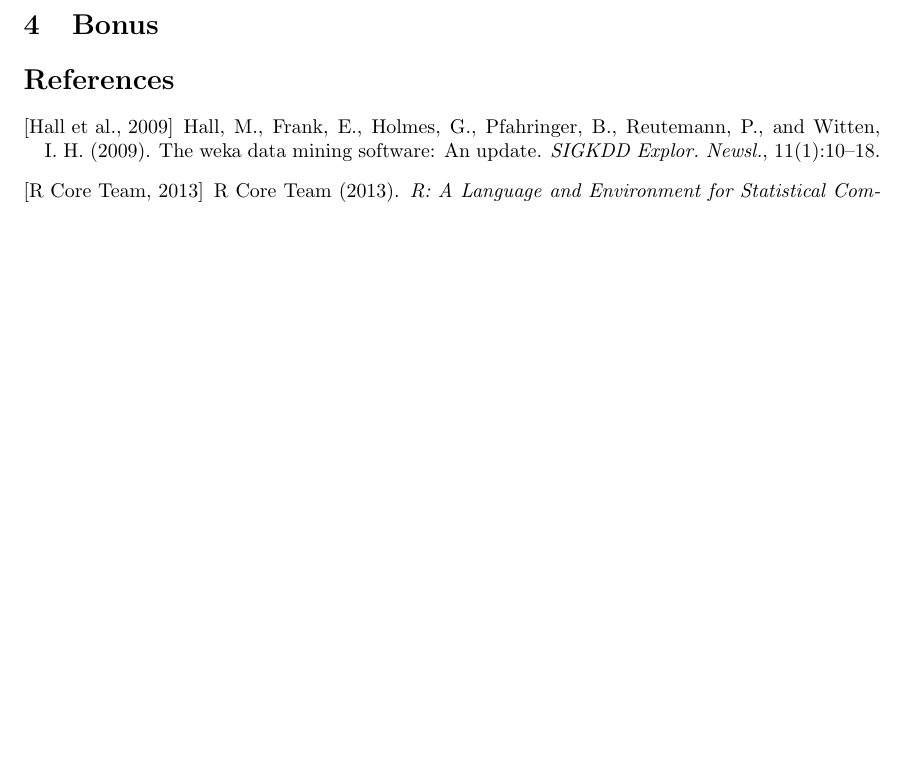
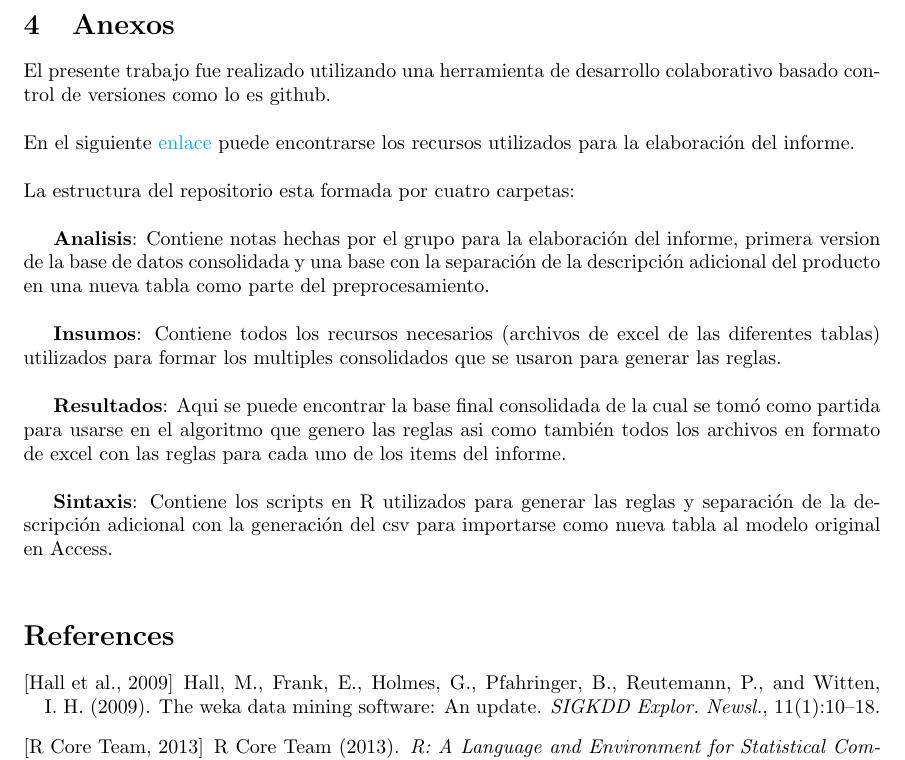
Before and after one commit to jairoji/DM_TP1, a LaTeX document (TP1/Resultados/TP1.tex): part of page 10 of 10, cut at the place of the change, the shorter picture padded with empty space. Compiled offline with pdfLaTeX.

Commit message:
Seccion anexos incluida

```diff
--- a/TP1/Resultados/TP1.tex
+++ b/TP1/Resultados/TP1.tex
@@ -5,6 +5,14 @@
 \usepackage{listings}
 \usepackage{pdflscape}
 \usepackage{geometry}
+\usepackage[hidelinks]{hyperref}
+\usepackage[usenames]{color}
+
+\hypersetup{
+	colorlinks=true,
+	linkcolor=cyan,
+	urlcolor=cyan,
+}
 
 %opening
 \title{Trabajo Práctico 1}
@@ -319,8 +327,21 @@ La tabla \ref{Tab_Reg_Anio} refleja lo explicado con respecto a las medidas que
 \end{landscape}
  \restoregeometry
 
+\section{Anexos}
 
-\section{Bonus}
+El presente trabajo fue realizado utilizando una herramienta de desarrollo colaborativo basado control de versiones como lo es github.\\
+
+\noindent En el siguiente \href{https://github.com/jairoji/DM_TP1/tree/master/TP1}{enlace} puede encontrarse los recursos utilizados para la elaboración del informe.\\
+
+\noindent La estructura del repositorio esta formada por cuatro carpetas:\\
+
+\textbf{Analisis}: Contiene notas hechas por el grupo para la elaboración del informe, primera version de la base de datos consolidada y una base con la separación de la descripción adicional del producto en una nueva tabla como parte del preprocesamiento.\\
+
+\textbf{Insumos}: Contiene todos los recursos necesarios (archivos de excel de las diferentes tablas) utilizados para formar los multiples consolidados que se usaron para generar las reglas.\\
+
+\textbf{Resultados}: Aqui se puede encontrar la base final consolidada de la cual se tomó como partida para usarse en el algoritmo que genero las reglas asi como también todos los  archivos en formato de excel con las reglas para cada uno de los items del informe.\\
+
+\textbf{Sintaxis}: Contiene los scripts en R utilizados para generar las reglas y separación de la descripción adicional con la generación del csv para importarse como nueva tabla al modelo original en Access.\\
 
 \bibliographystyle{apalike}
 \bibliography{Bibliografia}
```
Also changed, not shown: TP1/Resultados/TP1.pdf, 3 other files.
